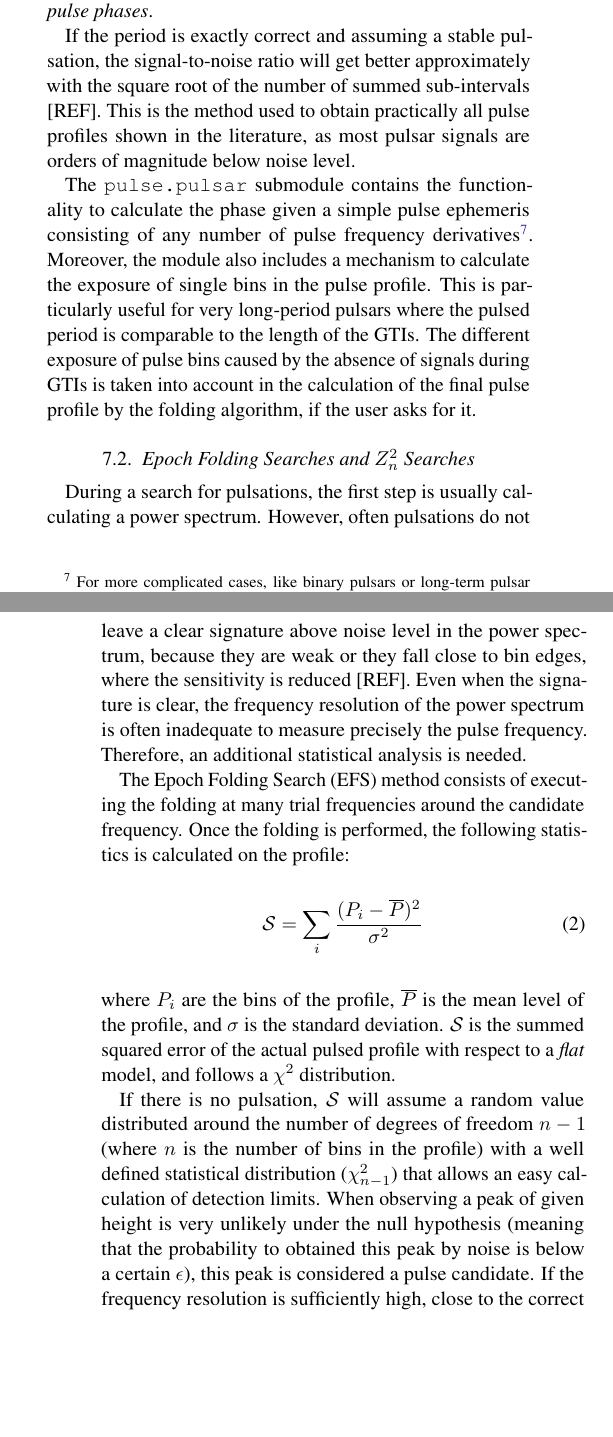
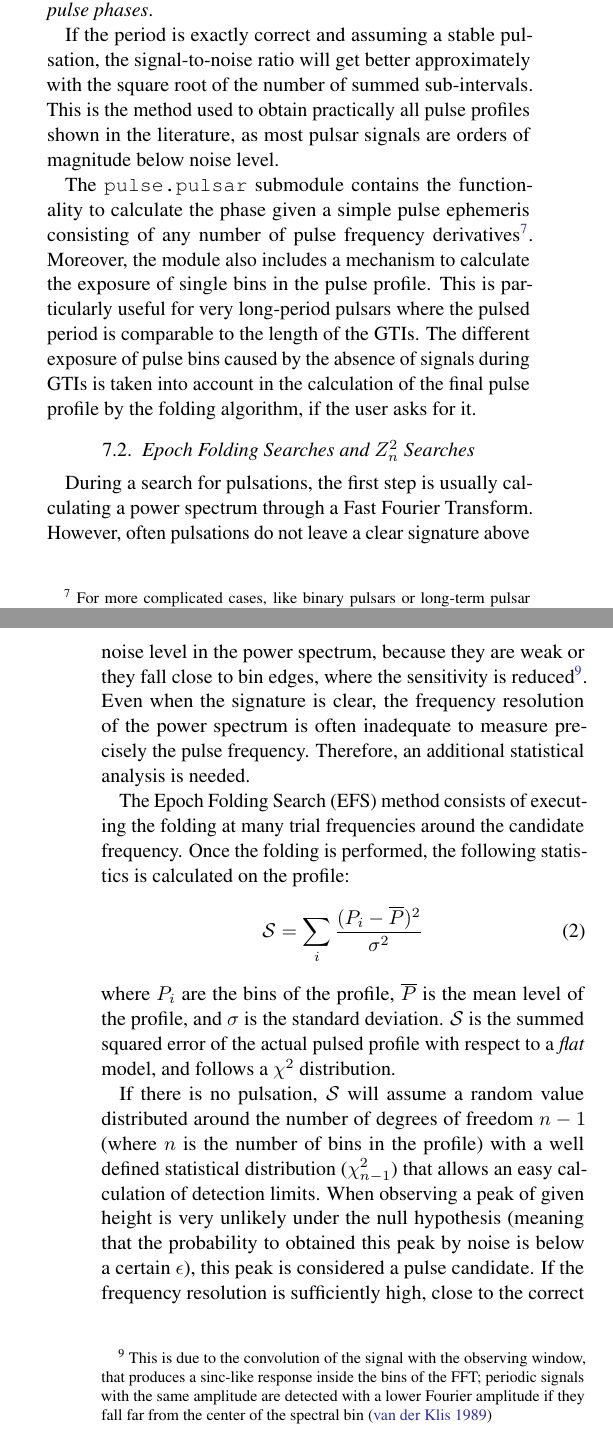
Before and after one commit to StingraySoftware/stingraypaper, a LaTeX paper (tex/stingraypaper.tex): two parts of the columns of pages 9 and 10 of 15, joined at a grey line, cut so that both start at the same text, the shorter picture padded with empty space. Compiled offline with pdfLaTeX.

Commit message:
Take out the refs; add image

```diff
--- a/tex/stingraypaper.tex
+++ b/tex/stingraypaper.tex
@@ -658,7 +658,7 @@ Among the basic algorithms used in pulsar astronomy, one cannot overstate the im
 The algorithm consists of cutting the signal at every pulse period and summing all sub-intervals in phase.
 An alternative way of seeing it, more useful for photon data, is as a \textit {histogram of pulse phases}.
 
-If the period is exactly correct and assuming a stable pulsation, the signal-to-noise ratio will get better approximately with the square root of the number of summed sub-intervals [REF].
+If the period is exactly correct and assuming a stable pulsation, the signal-to-noise ratio will get better approximately with the square root of the number of summed sub-intervals.
 This is the method used to obtain practically all pulse profiles shown in the literature, as most pulsar signals are orders of magnitude below noise level.
 
 The \texttt{pulse.pulsar} submodule contains the functionality to calculate the phase given a simple pulse ephemeris consisting of any number of pulse frequency derivatives%
@@ -669,8 +669,8 @@ The different exposure of pulse bins caused by the absence of signals during GTI
 
 \subsection{Epoch Folding Searches and \zsq Searches}
 \label{sec:efzsq}
-During a search for pulsations, the first step is usually calculating a power spectrum.
-However, often pulsations do not leave a clear signature above noise level in the power spectrum, because they are weak or they fall close to bin edges, where the sensitivity is reduced [REF].
+During a search for pulsations, the first step is usually calculating a power spectrum through a Fast Fourier Transform.
+However, often pulsations do not leave a clear signature above noise level in the power spectrum, because they are weak or they fall close to bin edges, where the sensitivity is reduced\footnote{This is due to the convolution of the signal with the observing window, that produces a sinc-like response inside the bins of the FFT; periodic signals with the same amplitude are detected with a lower Fourier amplitude if they fall far from the center of the spectral bin \citep{vanderklis1989}}.
 Even when the signature is clear, the frequency resolution of the power spectrum is often inadequate to measure precisely the pulse frequency.
 Therefore, an additional statistical analysis is needed.
 
```
Also changed, not shown: tex/stingraypaper.bib (+3 -1 lines).
